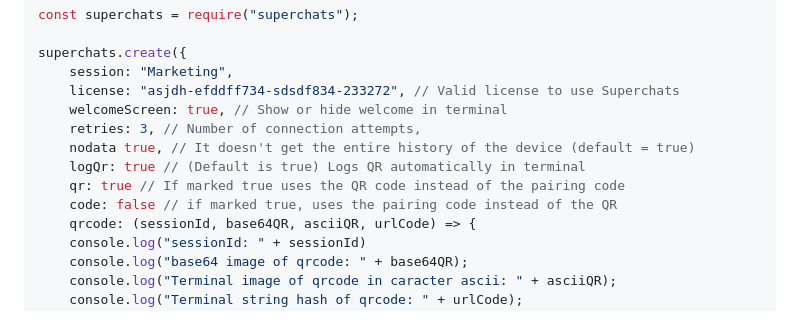
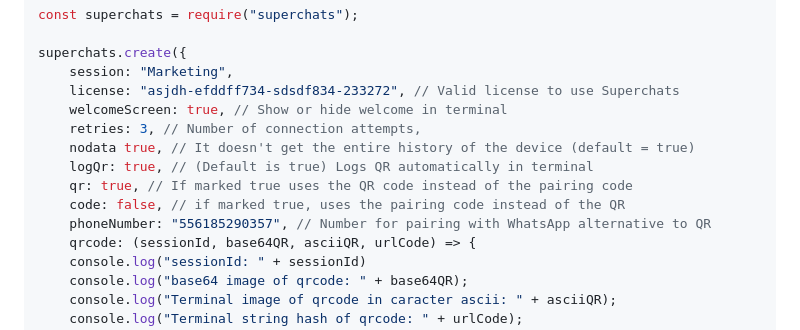
Before and after one commit to orkestral/super, a Markdown page: README.md, the part around the change. GitHub-like rendering.

```diff
--- a/README.md
+++ b/README.md
@@ -140,9 +140,10 @@ superchats.create({
     welcomeScreen: true, // Show or hide welcome in terminal
     retries: 3, // Number of connection attempts,
     nodata true, // It doesn't get the entire history of the device (default = true)
-    logQr: true // (Default is true) Logs QR automatically in terminal
-    qr: true // If marked true uses the QR code instead of the pairing code
-    code: false // if marked true, uses the pairing code instead of the QR
+    logQr: true, // (Default is true) Logs QR automatically in terminal
+    qr: true, // If marked true uses the QR code instead of the pairing code
+    code: false, // if marked true, uses the pairing code instead of the QR
+    phoneNumber: "556185290357", // Number for pairing with WhatsApp alternative to QR
     qrcode: (sessionId, base64QR, asciiQR, urlCode) => {
     console.log("sessionId: " + sessionId)
     console.log("base64 image of qrcode: " + base64QR);
```
